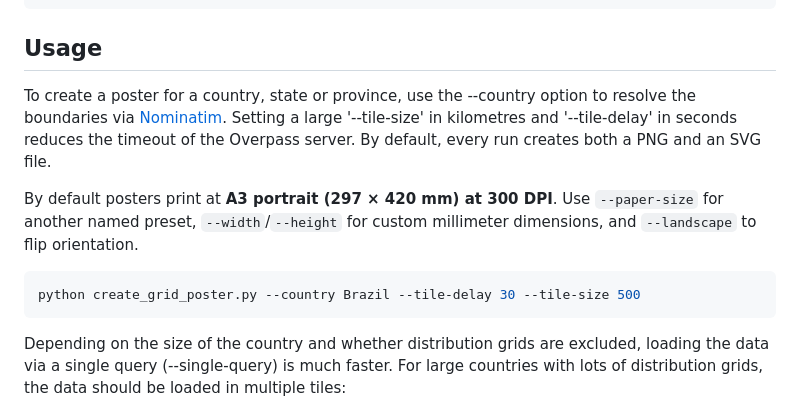
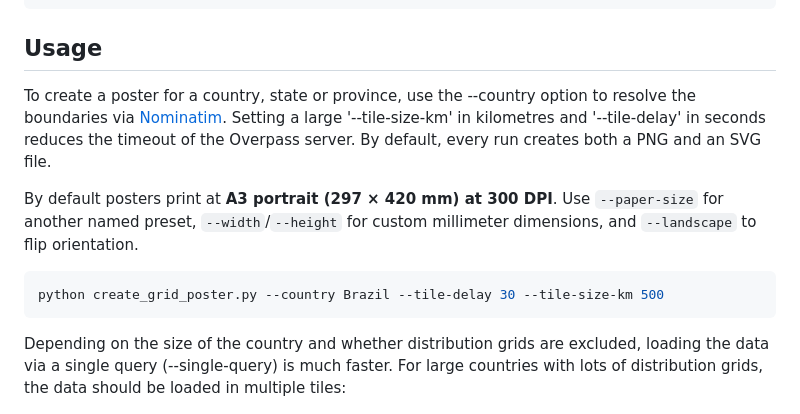
Before and after one commit to PatrickAvis/grid2poster, a Markdown page: README.md, the part around the change. GitHub-like rendering.

Commit message:
remove wrong tile size option

````diff
--- a/README.md
+++ b/README.md
@@ -45,11 +45,11 @@ pip install -r requirements.txt
 
 ## Usage
 
-To create a poster for a country, state or province, use the --country option to resolve the boundaries via [Nominatim](https://nominatim.org/). Setting a large '--tile-size' in kilometres and '--tile-delay' in seconds reduces the timeout of the Overpass server. By default, every run creates both a PNG and an SVG file.
+To create a poster for a country, state or province, use the --country option to resolve the boundaries via [Nominatim](https://nominatim.org/). Setting a large '--tile-size-km' in kilometres and '--tile-delay' in seconds reduces the timeout of the Overpass server. By default, every run creates both a PNG and an SVG file.
 
 By default posters print at **A3 portrait (297 × 420 mm) at 300 DPI**. Use `--paper-size` for another named preset, `--width`/`--height` for custom millimeter dimensions, and `--landscape` to flip orientation.
 ```bash
-python create_grid_poster.py --country Brazil --tile-delay 30 --tile-size 500
+python create_grid_poster.py --country Brazil --tile-delay 30 --tile-size-km 500
 ```
 Depending on the size of the country and whether distribution grids are excluded, loading the data via a single query (--single-query) is much faster. For large countries with lots of distribution grids, the data should be loaded in multiple tiles:
 ```bash
````
